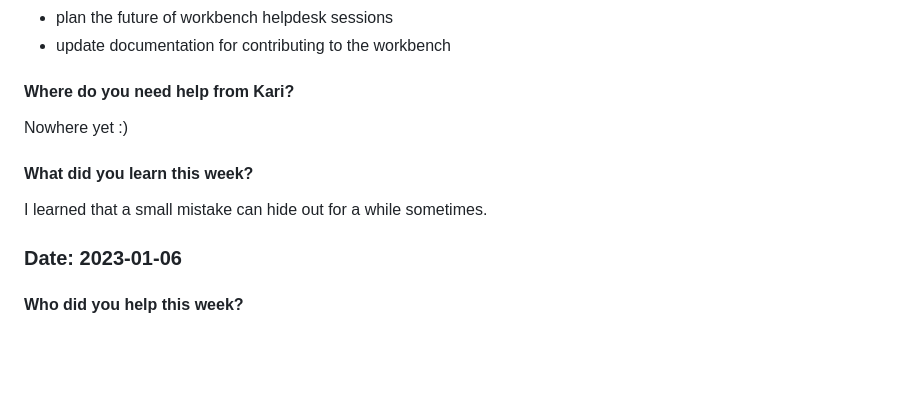
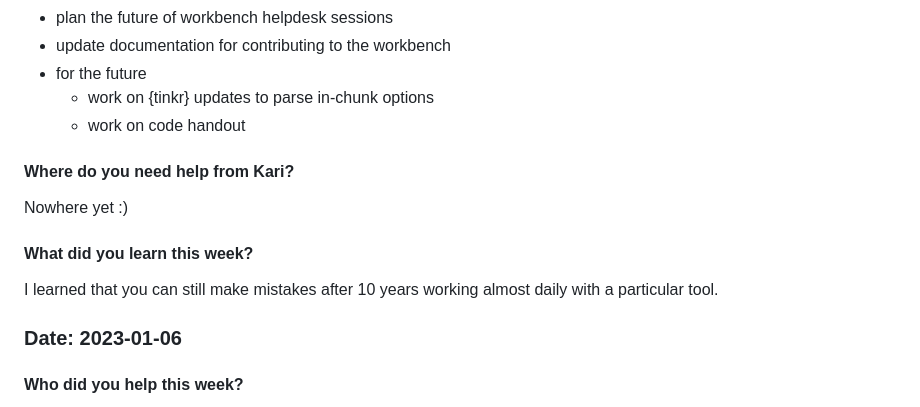
Before and after one commit to zkamvar/stunning-barnacle, a Markdown page: Notes-2023.md, the part around the change printed below. Rendered like a GitHub page; blank space fills up the shorter version.

Commit message:
update notes for last week
@kariljordan
@tobyhodges

```diff
--- a/Notes-2023.md
+++ b/Notes-2023.md
@@ -32,5 +80,8 @@ Ugh. I forgot to commit
  - plan the future of workbench helpdesk sessions
  - update documentation for contributing to the workbench
+ - for the future
+   - work on {tinkr} updates to parse in-chunk options
+   - work on code handout
 
 #### Where do you need help from Kari?
 
@@ -38,7 +89,9 @@ Nowhere yet :)
 
 #### What did you learn this week?
 
-I learned that a small mistake can hide out for a while sometimes.
+I learned that you can still make mistakes after 10 years working almost daily
+with a particular tool.
+
 ### Date: 2023-01-06
 
 #### Who did you help this week?
```
Also changed, not shown: other parts of Notes-2023.md (+56 -8 lines).
